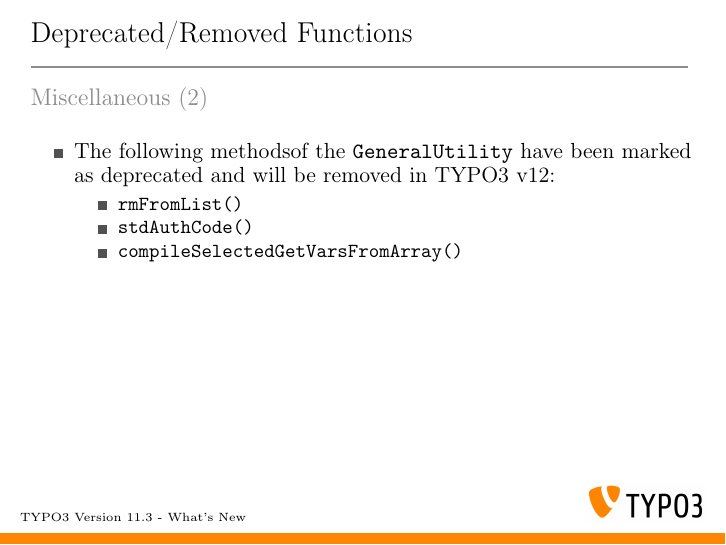
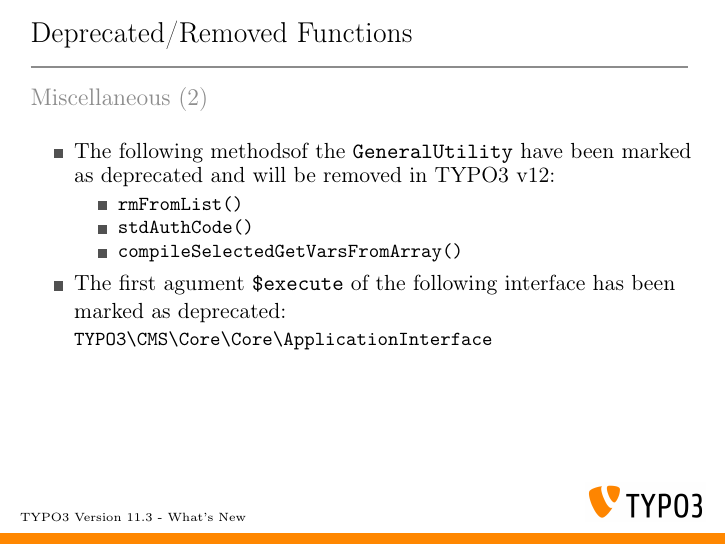
Before and after one commit to TYPO3-Whats-New/TYPO3-v11.3-dev, LaTeX slides (Slides/LaTeX/TYPO3-v11-3-whats-new.tex, which reads Slides/LaTeX/Chapters/DeprecatedRemovedFunctions/1625594919-Miscellaneous-2.tex): page 46 of 52. Compiled offline with pdfLaTeX.

Commit message:
Deprecation | 94272 | Deprecated Application->run callback

```diff
--- a/Slides/LaTeX/Chapters/DeprecatedRemovedFunctions/1625594919-Miscellaneous-2.tex
+++ b/Slides/LaTeX/Chapters/DeprecatedRemovedFunctions/1625594919-Miscellaneous-2.tex
@@ -22,6 +23,15 @@
 				\item \texttt{stdAuthCode()}
 				\item \texttt{compileSelectedGetVarsFromArray()}
 			\end{itemize}
+
+		\item The first agument \texttt{\$execute} of the following interface has
+			been marked as \textbf{deprecated}:\newline
+				\small\texttt{TYPO3\textbackslash
+					CMS\textbackslash
+					Core\textbackslash
+					Core\textbackslash
+					ApplicationInterface}\normalsize
+
 	\end{itemize}
 
 \end{frame}
```
Also changed, not shown: Slides/LaTeX/Chapters/DeprecatedRemovedFunctions/1625594919-Miscellaneous-2.tex (1 more changed lines).
